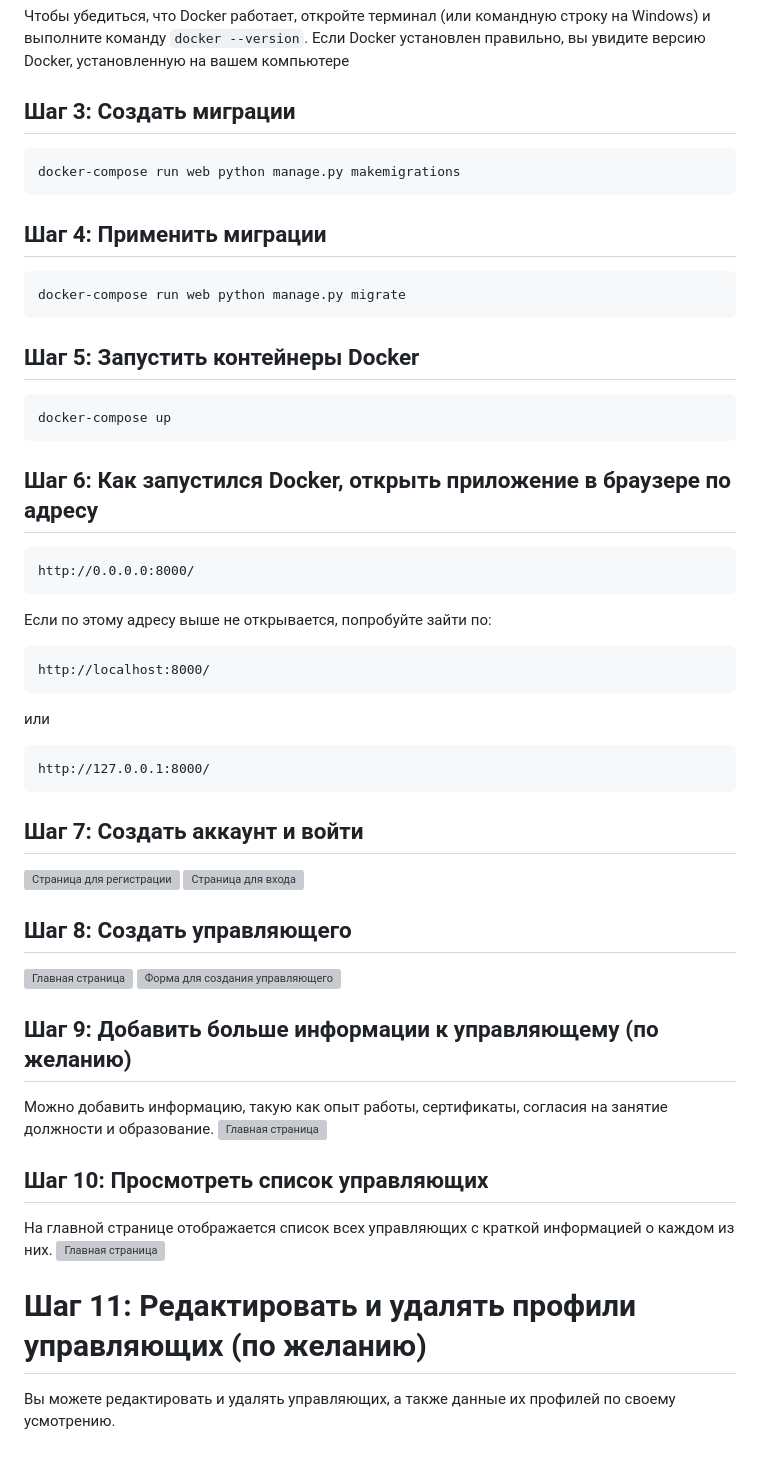
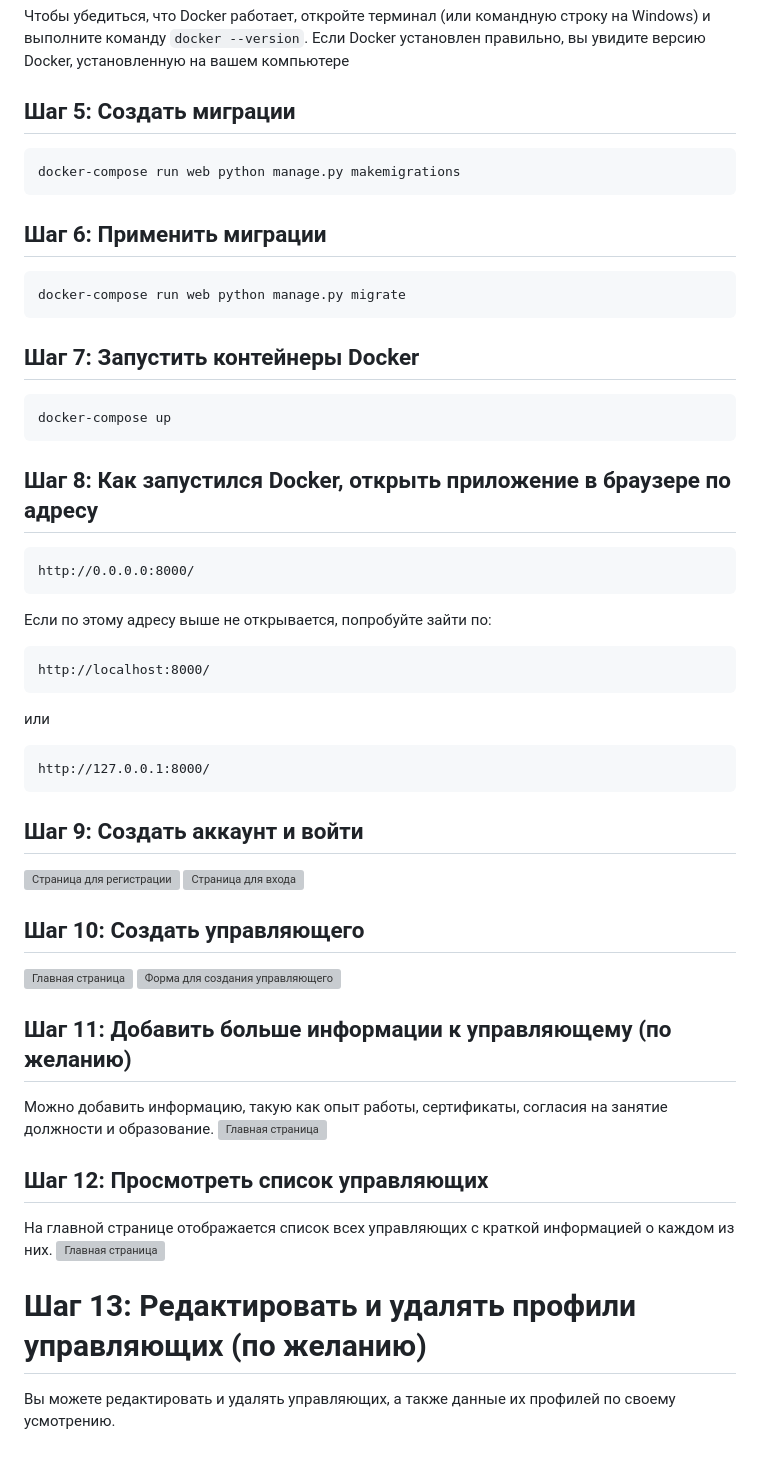
Before and after one commit to nuray0/executive_project, a Markdown page: README.md, the part around the change. Drawn GitHub-style; grey boxes are pictures that could not be loaded.

````diff
--- a/README.md
+++ b/README.md
@@ -17,22 +17,22 @@ cd executive_test_project
 Чтобы убедиться, что Docker работает, откройте терминал (или командную строку на Windows) и выполните команду ```docker --version```. Если Docker установлен правильно, вы увидите версию Docker, установленную на вашем компьютере
 
 
-## Шаг 3: Создать миграции
+## Шаг 5: Создать миграции
 ```
 docker-compose run web python manage.py makemigrations
 ```
 
-## Шаг 4: Применить миграции
+## Шаг 6: Применить миграции
 ```
 docker-compose run web python manage.py migrate
 ```
 
-## Шаг 5: Запустить контейнеры Docker
+## Шаг 7: Запустить контейнеры Docker
 ```
 docker-compose up
 ```
 
-## Шаг 6: Как запустился Docker, открыть приложение в браузере по адресу
+## Шаг 8: Как запустился Docker, открыть приложение в браузере по адресу
 ```
 http://0.0.0.0:8000/
 ```
@@ -46,21 +46,21 @@ http://localhost:8000/
 http://127.0.0.1:8000/
 ```
 
-## Шаг 7: Создать аккаунт и войти
+## Шаг 9: Создать аккаунт и войти
 ![Страница для регистрации](https://github.com/nuray0/executive_test_project/raw/master/assets/images/signup_page.jpeg)
 ![Страница для входа](https://github.com/nuray0/executive_test_project/raw/master/assets/images/login_page.jpeg)
 
-## Шаг 8: Создать управляющего
+## Шаг 10: Создать управляющего
 ![Главная страница](https://github.com/nuray0/executive_test_project/raw/master/assets/images/dashboard_empty.jpeg)
 ![Форма для создания управляющего](https://github.com/nuray0/executive_test_project/raw/master/assets/images/add_executive.jpeg)
 
-## Шаг 9: Добавить больше информации к управляющему (по желанию)
+## Шаг 11: Добавить больше информации к управляющему (по желанию)
 Можно добавить информацию, такую как опыт работы, сертификаты, согласия на занятие должности и образование.
 ![Главная страница](https://github.com/nuray0/executive_test_project/raw/master/assets/images/executive_details.jpeg)
 
-## Шаг 10: Просмотреть список управляющих
+## Шаг 12: Просмотреть список управляющих
 На главной странице отображается список всех управляющих с краткой информацией о каждом из них.
 ![Главная страница](https://github.com/nuray0/executive_test_project/raw/master/assets/images/dashboard.jpeg)
 
-# Шаг 11: Редактировать и удалять профили управляющих (по желанию)
+# Шаг 13: Редактировать и удалять профили управляющих (по желанию)
 Вы можете редактировать и удалять управляющих, а также данные их профилей по своему усмотрению.
````
